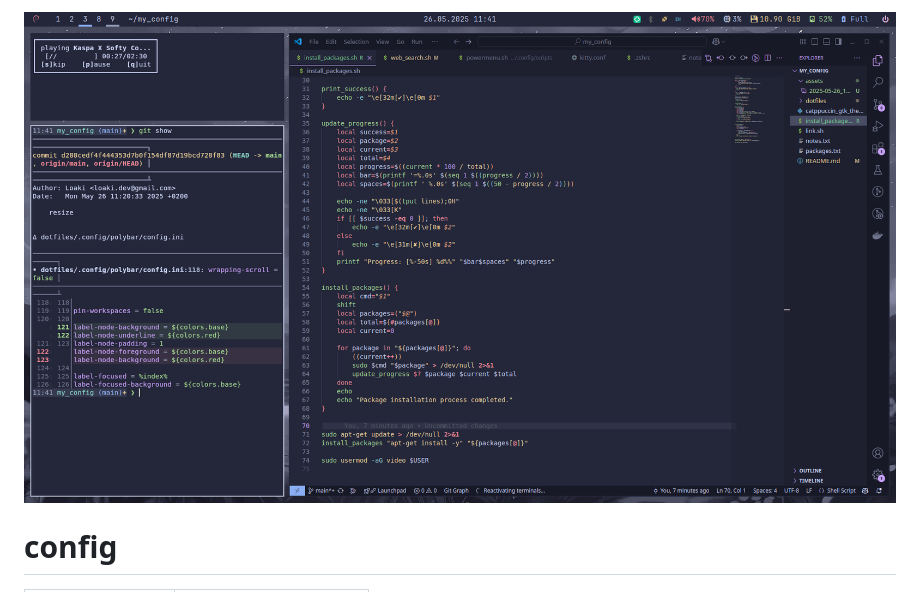
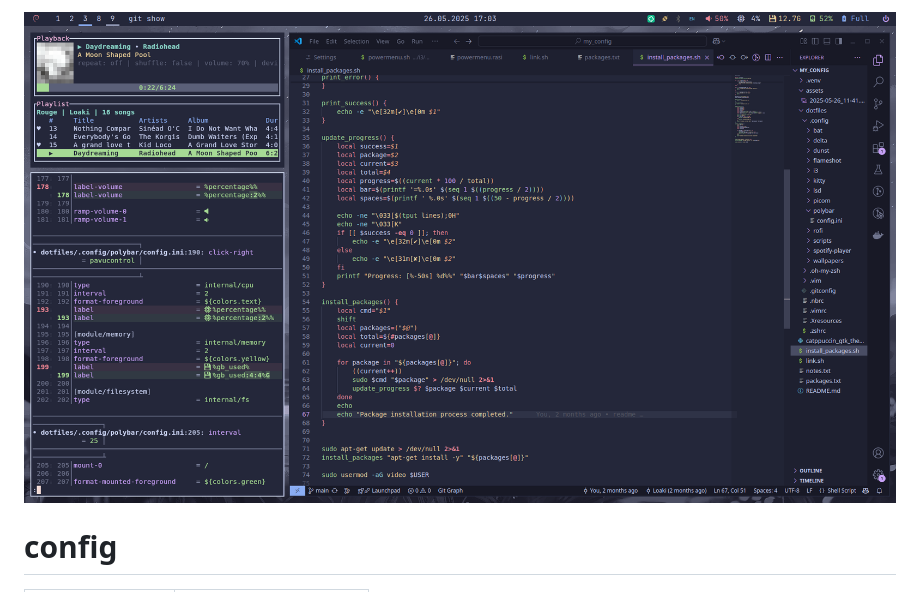
Before and after one commit to loaki/my_config, a Markdown page: README.md, the part around the change. GitHub-like rendering; pictures changed too: assets/2025-05-26_11-41.png (deleted), assets/2025-05-26_17-04.png (added).

Commit message:
readem

```diff
--- a/README.md
+++ b/README.md
@@ -1,4 +1,4 @@
-![image](assets/2025-05-26_11-41.png)
+![image](assets/2025-05-26_17-04.png)
 
 # config
 
```
